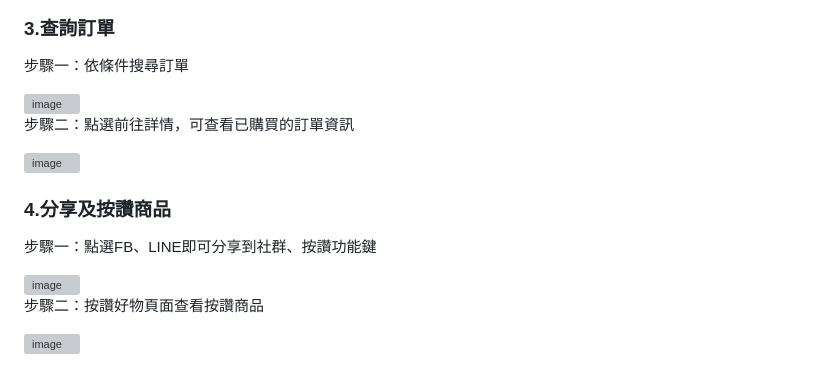
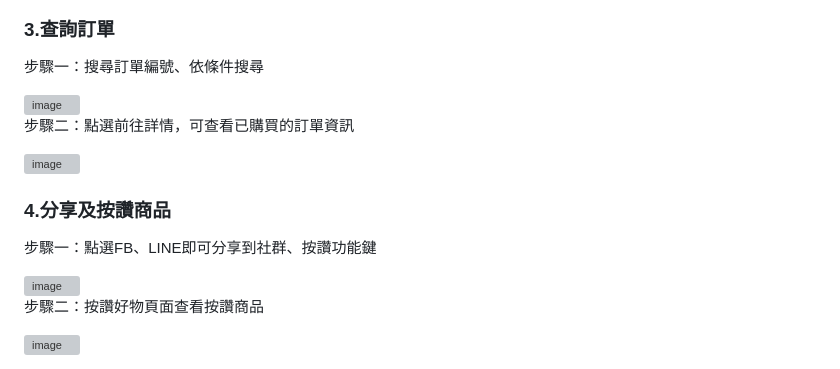
Before and after one commit to hellonaaaa/Keyboardmarket_hello, a Markdown page: README.md, the part around one of its changes. Rendered like a GitHub page; grey boxes are pictures that could not be loaded.

```diff
--- a/README.md
+++ b/README.md
@@ -105,4 +107,4 @@
 
 ### 3.查詢訂單
-步驟一：依條件搜尋訂單
+步驟一：搜尋訂單編號、依條件搜尋
 
```
Also changed, not shown: other parts of README.md (+11 -9 lines).
